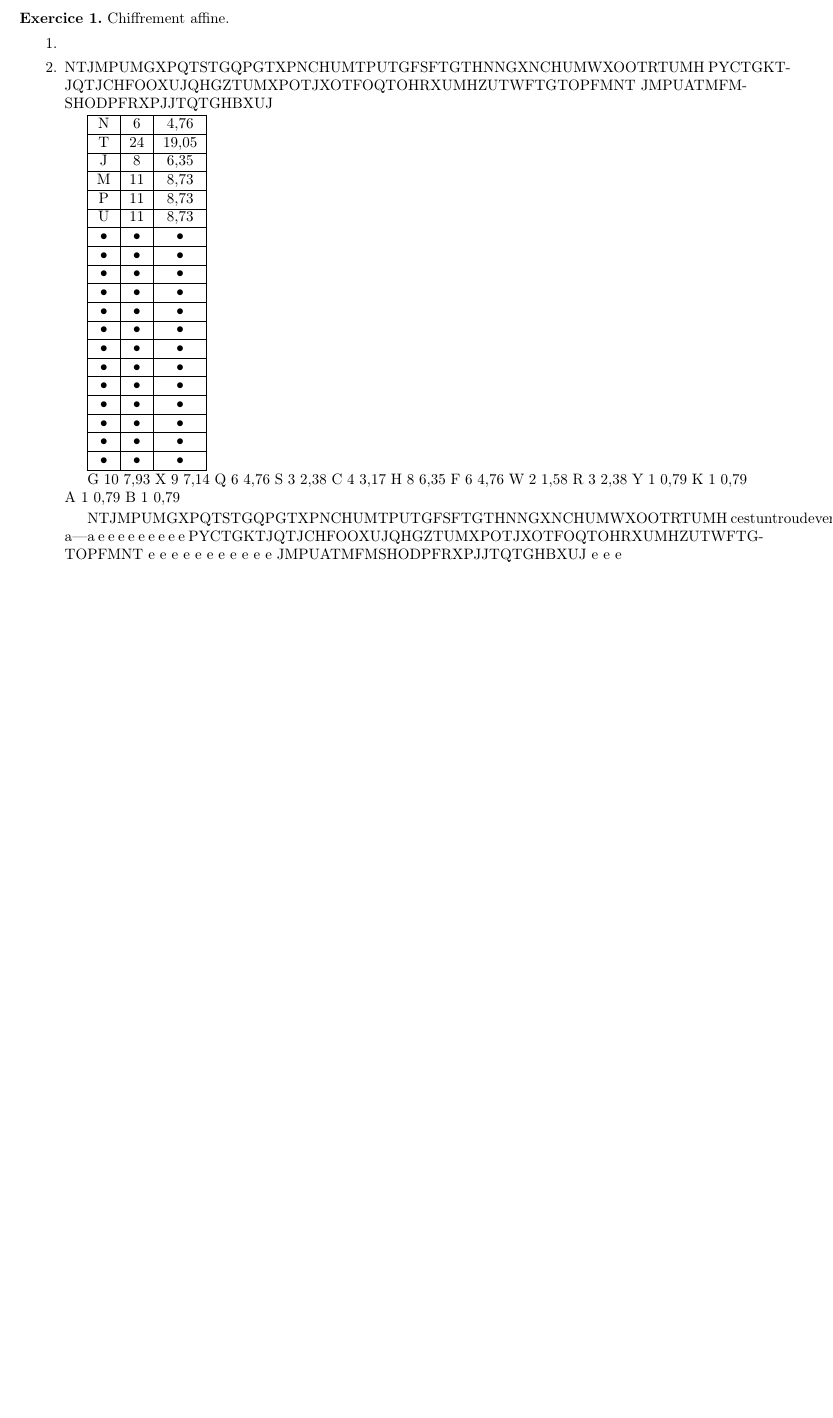
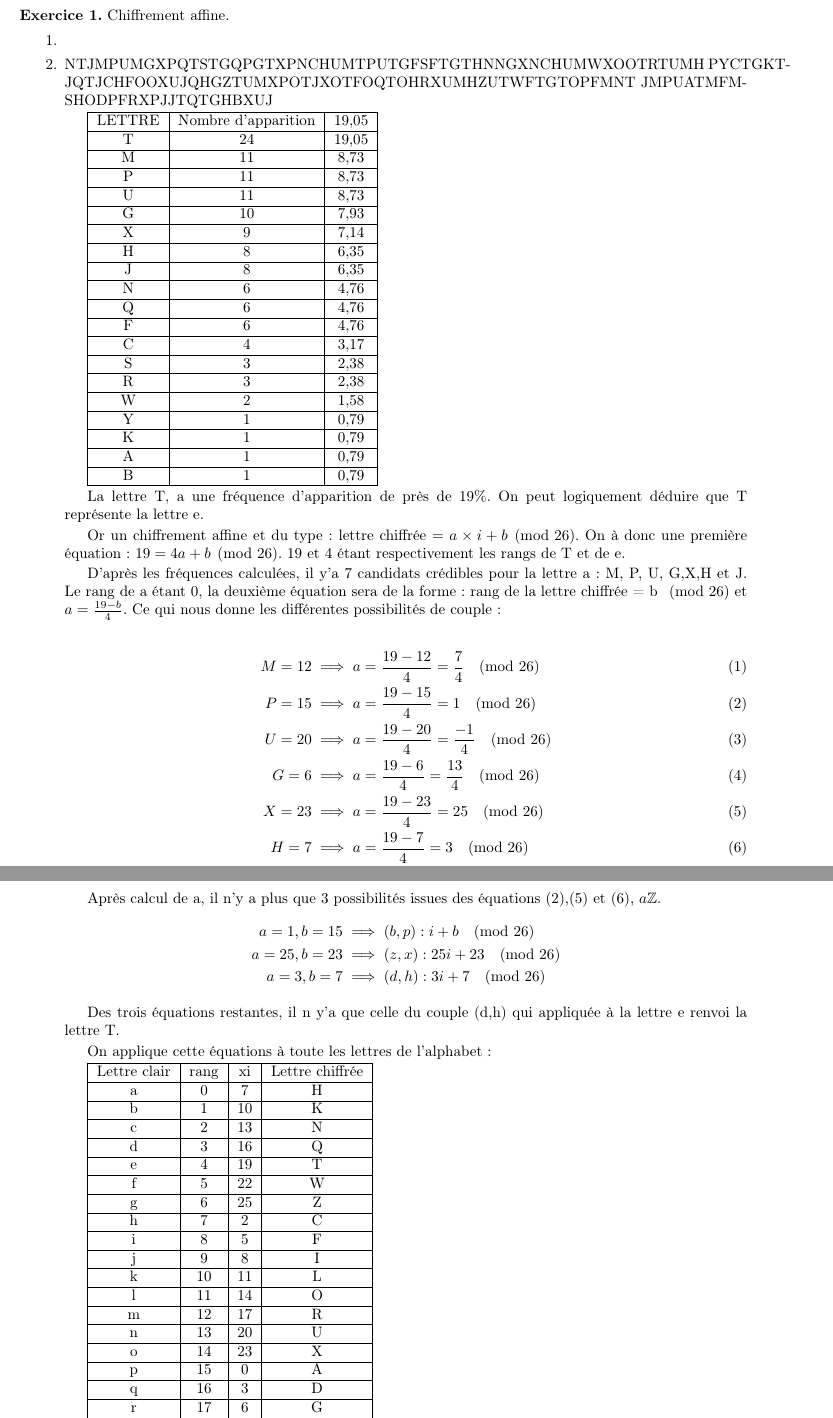
Before and after one commit to loyrimbon/DocLaTeX, a LaTeX document (devoir8.tex): part of page 1 of 2 before the commit and two parts of pages 1 and 2 of 3 after it, the two joined at a grey line, cut so that both start at the same text, the shorter picture padded with empty space. Compiled offline with pdfLaTeX.

Commit message:
Devoir 8-dechiffrement du texte

```diff
--- a/devoir8.tex
+++ b/devoir8.tex
@@ -90,11 +90,9 @@ JMPUATMFMSHODPFRXPJJTQTGHBXUJ
 
 \begin{tabular}{|c|c|c|}
 	\hline
-	N & 6 & 4,76	 \\
+	LETTRE & Nombre d'apparition & 19,05 \\
 	\hline
 	T & 24 & 19,05 \\
-	\hline
-	J & 8 & 6,35 \\
 	\hline
 	M & 11 & 8,73 \\
 	\hline
@@ -102,28 +100,105 @@ JMPUATMFMSHODPFRXPJJTQTGHBXUJ
 	\hline
 	U& 11 & 8,73 \\
 	\hline
-	• & • & • \\
+	G	&10	&7,93\\
 	\hline
-	• & • & • \\
+	X	&9	& 7,14\\
 	\hline
-	• & • & • \\
+	H	&8	& 6,35\\
 	\hline
-	• & • & • \\
+	J & 8 & 6,35 \\
 	\hline
-	• & • & • \\
+	N & 6 & 4,76	 \\
 	\hline
-	• & • & • \\
+	Q	&6	& 4,76\\
 	\hline
-	• & • & • \\
+	F	&6	& 4,76\\
 	\hline
-	• & • & • \\
+	C	&4	& 3,17\\
 	\hline
-	• & • & • \\
+	S	&3	& 2,38\\
 	\hline
-	• & • & • \\
+	R	&3	& 2,38\\
 	\hline
-	• & • & • \\
+	W	&2	& 1,58\\
 	\hline
-	• & • & • \\
+	Y	&1	& 0,79\\
 	\hline
-	• & • & • \\
+	K	&1	& 0,79\\
+	\hline
+	A	&1	& 0,79\\
+	\hline
+	B	& 1	&0,79\\
+	\hline
+
+	\end{tabular}
+
+La lettre T, a une fréquence d'apparition de près de 19\%. On peut logiquement déduire que T représente la lettre e.
+
+Or un chiffrement affine et du type : lettre chiffrée $= a\times i + b \pmod{26}$.
+On à donc une première équation : $19=4a+b \pmod{26}$. 19 et 4 étant respectivement les rangs de T et de e.
+
+D'après les fréquences calculées, il y'a 7 candidats crédibles pour la lettre a : M, P, U, G,X,H et J.
+Le rang de a étant 0, la deuxième équation sera de la forme : rang de la lettre chiffrée = b $\pmod{26}$ et $a=\frac{19-b}{4}$. Ce qui nous donne les différentes possibilités de couple :
+
+\begin{align}
+ M=12 \implies a&=\frac{19-12}{4}=\frac{7}{4}\pmod{26} \\
+ P=15 \implies a&=\frac{19-15}{4}=1\pmod{26}\\
+ U=20 \implies a&=\frac{19-20}{4}=\frac{-1}{4}\pmod{26}\\
+ G=6 \implies a&=\frac{19-6}{4}=\frac{13}{4}\pmod{26}\\
+ X=23 \implies a&=\frac{19-23}{4}=25\pmod{26}\\
+ H=7 \implies a&=\frac{19-7}{4}=3\pmod{26}\\
+ J=9 \implies a&=\frac{19-9}{4}=\frac{10}{4}\pmod{26}
+\end{align}
+
+Après calcul de a, il n'y a plus que 3 possibilités issues des équations (2),(5) et (6), $a \Z$.
+\begin{align}
+a=1,b=15 &\implies (b,p) : i+b \pmod{26} \notag \\
+a=25,b=23 &\implies (z,x):25i+23 \pmod{26} \notag \\
+a=3,b=7 &\implies (d,h) : 3i+7 \pmod{26} \notag
+\end{align}
+
+Des trois équations restantes, il n y'a que celle du couple (d,h) qui appliquée à la lettre e renvoi la lettre T.
+
+On applique cette équations à toute les lettres de l'alphabet :
+
+\begin{tabular}{|c|c|c|c|}
+	\hline
+	Lettre clair & rang & xi & Lettre chiffrée \\
+	\hline
+	a	& 0	& 7	& H\\
+	\hline
+	b	& 1	& 10	& K\\
+	\hline
+	c	& 2	& 13	& N\\
+	\hline
+	d	& 3	& 16	& Q\\
+	\hline
+	e	& 4	& 19	& T\\
+	\hline
+	f	& 5	& 22	& W\\
+	\hline
+	g	& 6	& 25	& Z\\
+	\hline
+	h	& 7	& 	2	& C\\
+	\hline
+	i	& 8	& 	5	& F\\
+	\hline
+	j	& 9	& 	8	& I\\
+	\hline
+	k	& 10	& 	11& 	L\\
+	\hline
+	l	& 11	& 	14& 	O\\
+	\hline
+	m	& 12	& 	17	& R\\
+	\hline
+	n	& 13	& 20	& U\\
+	\hline
+	o	& 14	& 	23	& X\\
+	\hline
+	p	& 15	& 	0	& A\\
+	\hline
+	q	& 16	& 	3	& D\\
+	\hline
+	r	& 17	& 	6	& G\\
+	\hline
@@ -130,28 +220,9 @@ JMPUATMFMSHODPFRXPJJTQTGHBXUJ
 	\hline
 	\end{tabular}
 
-G	10	7,93
-X	9	7,14
-Q	6	4,76
-S	3	2,38
-C	4	3,17
-H	8	6,35
-F	6	4,76
-W	2	1,58
-R	3	2,38
-Y	1	0,79
-K	1	0,79
-A	1	0,79
-B	1	0,79
+En appliquant cette alphabet au texte chiffrée on retrouve le texte suivant :
 
-NTJMPUMGXPQTSTGQPGTXPNCHUMTPUTGFSFTGTHNNGXNCHUMWXOOTRTUMH
- cestuntroudeverdxafar-a—a                       e   e          e                   e     e          e   e                                      e   e
-PYCTGKTJQTJCHFOOXUJQHGZTUMXPOTJXOTFOQTOHRXUMHZUTWFTGTOPFMNT
-        e     e     e                                 e            e        e        e                        e      e   e            e
-JMPUATMFMSHODPFRXPJJTQTGHBXUJ
-             e                                  e   e
-
-
+c'est un trou de verdure ou chante une riviere accrochant follement aux herbes des haillons d'argent ou le soleil de la montagne fiere luit c est un petit val qui mousse de rayons.
 
 
 	\end{enumerate}
```
Also changed, not shown: devoir8.tex (15 more changed lines).
